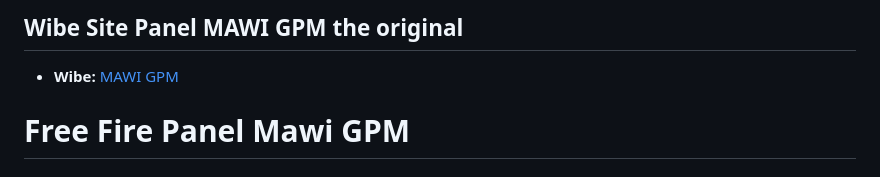
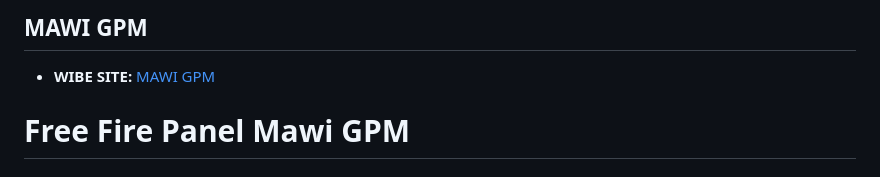
Before and after one commit to mawi-man/GPM, a Markdown page: README.md, the part around the change. Rendered like a GitHub page.

```diff
--- a/README.md
+++ b/README.md
@@ -1,6 +1,6 @@
-## Wibe Site Panel MAWI GPM the original
+## MAWI GPM
 
-- **Wibe:** [MAWI GPM](https://gpm.mawiman.site)
+- **WIBE SITE:** [MAWI GPM](https://gpm.mawiman.site)
 
 
 # Free Fire Panel Mawi GPM
```
